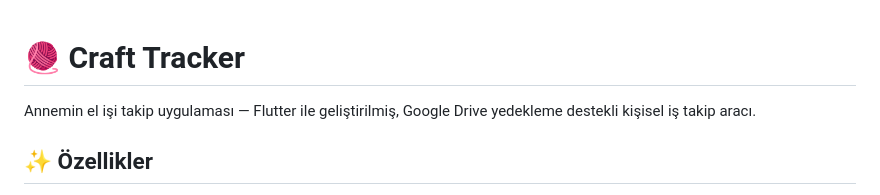
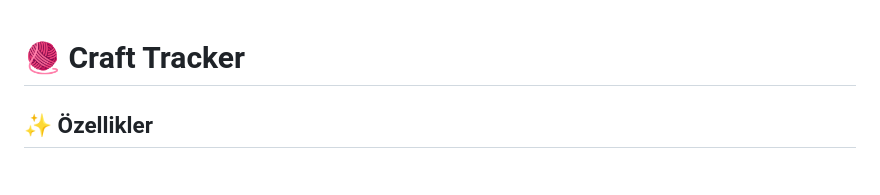
Before and after one commit to yigitYur650/Urun-Takip-Otomasyonu, a Markdown page: README.md, the part around the change. Rendered like a GitHub page.

```diff
--- a/README.md
+++ b/README.md
@@ -1,7 +1,4 @@
 # 🧶 Craft Tracker
-
-Annemin el işi takip uygulaması — Flutter ile geliştirilmiş, Google Drive yedekleme destekli kişisel iş takip aracı.
-
 ## ✨ Özellikler
 
 - 📋 El işi projelerini ekleme, düzenleme ve takip etme
```
